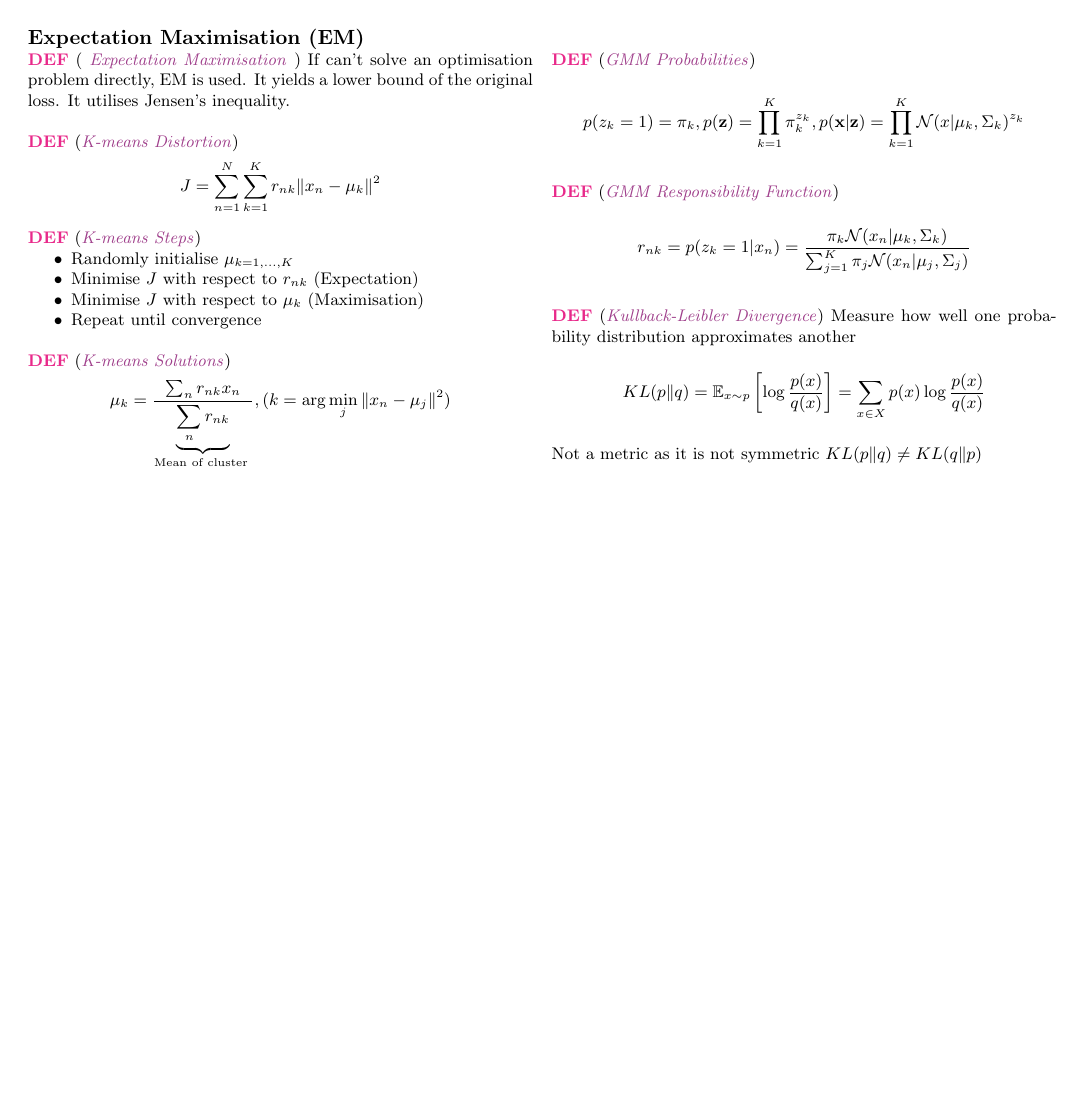
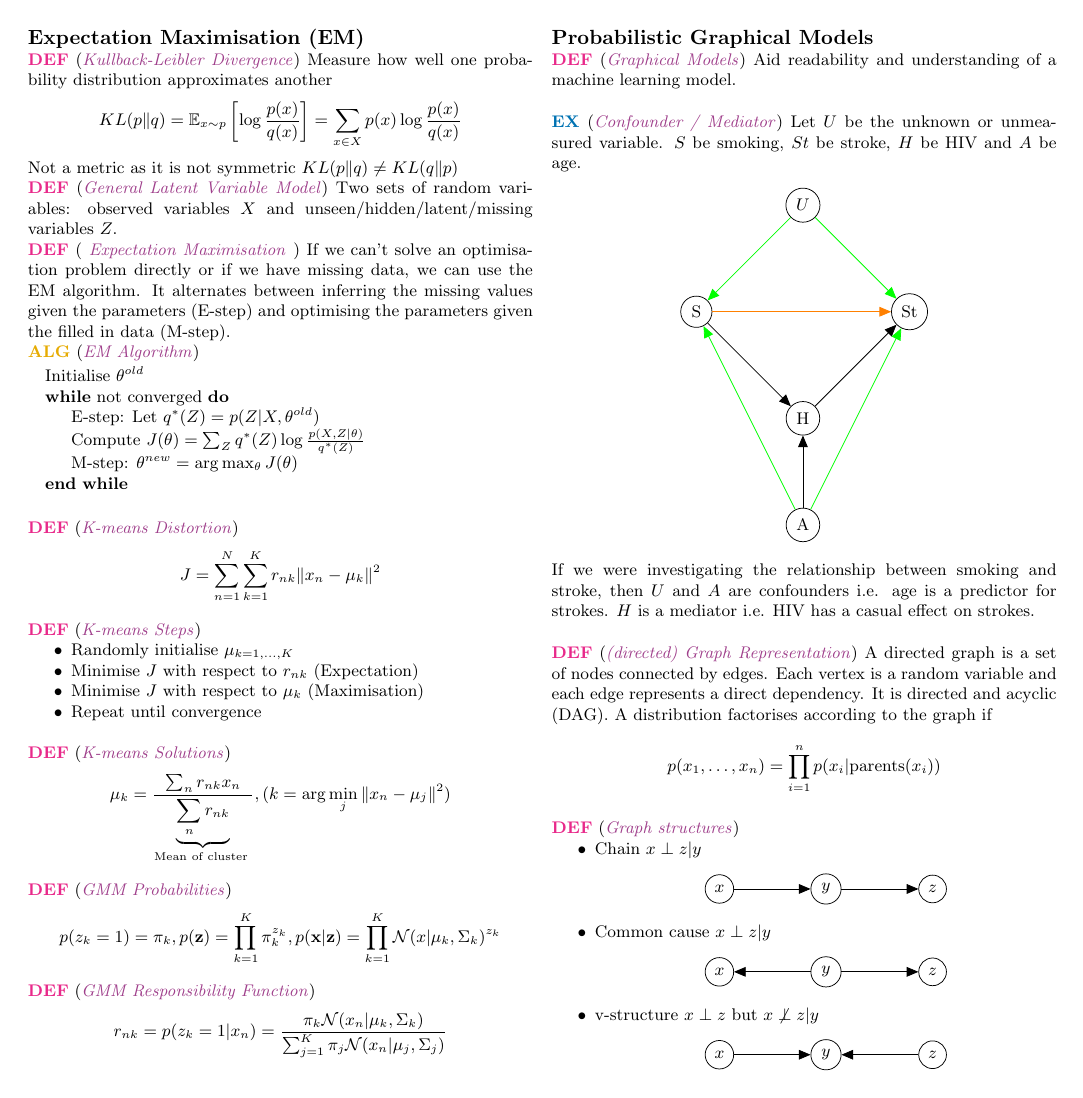
Before and after one commit to khalidbelhadj/ml-cheatsheet, a LaTeX document (main.tex, which reads src/em.tex, src/graphical-models.tex): page 6 of 6. Compiled offline with pdfLaTeX.

Commit message:
Add Graphical Models

```diff
--- a/main.tex
+++ b/main.tex
@@ -7,6 +7,7 @@
 \usepackage{adjustbox}
 \usepackage{stmaryrd}
 \usepackage{tikz}
+\usetikzlibrary{bayesnet}
 \setlist{nosep}
 \titleformat{\subsection}[runin]{\normalfont\Large\bfseries}{\thesubsection.}{6pt}{}[]
 \titlespacing*{\subsection}{0pt}{0pt}{0pt}
@@ -55,6 +55,9 @@
   \input{src/pca.tex}
   \subsection*{Expectation Maximisation (EM)}
   \input{src/em.tex}
+
+  \subsection*{Probabilistic Graphical Models}
+  \input{src/graphical-models.tex}
 
   %
   % \end{multicols}
--- a/src/em.tex
+++ b/src/em.tex
@@ -1,7 +1,26 @@
+\wde{Kullback-Leibler Divergence}{
+    Measure how well one probability distribution approximates another
+    $$KL(p\Vert q) = \mathbb{E}_{x \sim p}\left[\log \frac{p(x)}{q(x)}\right] = \sum_{x \in X} p(x) \log \frac{p(x)}{q(x)}$$
+    Not a metric as it is not symmetric $KL(p\Vert q) \neq KL(q\Vert p)$
+}
+\wde{General Latent Variable Model}{
+    Two sets of random variables: observed variables $X$ and unseen/hidden/latent/missing variables $Z$.
+}
 \wde{
     Expectation Maximisation
 }{
-    If can't solve an optimisation problem directly, EM is used. It yields a lower bound of the original loss. It utilises Jensen's inequality.
+    If we can't solve an optimisation problem directly or if we have missing data, we can use the EM algorithm.
+    It alternates between inferring the missing values given the parameters (E-step) and optimising the parameters given the filled in data (M-step).
+}
+\wa{EM Algorithm}{
+    \begin{algorithmic}
+        \State Initialise $\theta^{old}$
+        \While{not converged}
+            \State E-step: Let $q^*(Z) = p(Z \vert X, \theta^{old})$
+            \State Compute $J(\theta) = \sum_Z q^*(Z) \log \frac{p(X, Z \vert \theta)}{q^*(Z)}$
+            \State M-step: $\theta^{new} = \arg\max_\theta J(\theta)$
+        \EndWhile
+    \end{algorithmic}
 }
 
 \wde{K-means Distortion}{
@@ -29,8 +48,3 @@
 \wde{GMM Responsibility Function}{
     $$r_{nk} = p(z_k = 1 \vert x_n) = \frac{\pi_k \mathcal{N}(x_n | \mu_k, \Sigma_k)}{\sum_{j = 1}^K \pi_j \mathcal{N}(x_n | \mu_j, \Sigma_j)}$$
 }
-\wde{Kullback-Leibler Divergence}{
-    Measure how well one probability distribution approximates another
-    $$KL(p\Vert q) = \mathbb{E}_{x \sim p}\left[\log \frac{p(x)}{q(x)}\right] = \sum_{x \in X} p(x) \log \frac{p(x)}{q(x)}$$
-    Not a metric as it is not symmetric $KL(p\Vert q) \neq KL(q\Vert p)$
-}
--- /dev/null
+++ b/src/graphical-models.tex
@@ -0,0 +1,82 @@
+\wde{Graphical Models}{
+    Aid readability and understanding of a machine learning model.
+}
+
+\we{Confounder / Mediator}{
+    % draw a graph where U -> Smoking and U-> Stroke and Smoking -> HIV and Smoking -> Stroke and HIV -> Stroke and Age -> HIV and Age -> Stroke and Age -> Smoking
+      Let $U$ be the unknown or unmeasured variable. $S$ be smoking, $St$ be stroke, $H$ be HIV and $A$ be age.
+      \begin{center}
+      \begin{tikzpicture}
+      % nodes
+    %    \node[obs] (x) {$x$};%
+    %    \node[latent,above=of x,xshift=-1cm,fill] (y) {$y$}; %
+    %    \node[latent,above=of x,xshift=1cm] (z) {$z$}; %
+    %    \draw (0,1.69) circle(.36cm);
+    %   % plate
+    %    \plate [inner sep=.25cm,yshift=.2cm] {plate1} {(x)(y)(z)} {$N$}; %
+    %   % edges
+    %    \edge {y,z} {x}
+        \node[draw, circle] (U) at (3,0) {$U$};
+        \node[draw, circle] (smoke) at (1,-2) {S};
+        \node[draw, circle] (stroke) at (5,-2) {St};
+        \node[draw, circle] (hiv) at (3,-4) {H};
+        \node[draw, circle] (age) at (3,-6) {A};
+        \draw[draw=green,->] (U) -- (smoke);
+        \draw[draw=green,->] (U) -- (stroke);
+        \draw[->] (smoke) -- (hiv);
+        \draw[draw=orange,->] (smoke) -- (stroke);
+        \draw[->] (hiv) -- (stroke);
+        \draw[->] (age) -- (hiv);
+        \draw[draw=green,->] (age) -- (stroke);
+        \draw[draw=green,->] (age) -- (smoke);
+      \end{tikzpicture}
+      \end{center}
+      If we were investigating the relationship between smoking and stroke, then $U$ and $A$ are confounders i.e.
+      age is a predictor for strokes.
+      $H$ is a mediator i.e. HIV has a casual effect on strokes.
+}
+
+
+\wde{(directed) Graph Representation}{
+    A directed graph is a set of nodes connected by edges.
+    Each vertex is a random variable and each edge represents a direct dependency.
+    It is directed and acyclic (DAG).
+    A distribution factorises according to the graph if
+    $$
+    p(x_1, \ldots, x_n) = \prod_{i=1}^n p(x_i | \text{parents}(x_i))
+    $$
+}
+\wde{Graph structures}{
+    \begin{itemize}
+    \item Chain $x \perp z | y$
+    \begin{center}
+        \begin{tikzpicture}
+            \node[draw, circle] (x) at (0,0) {$x$};
+            \node[draw, circle] (y) at (2,0) {$y$};
+            \node[draw, circle] (z) at (4,0) {$z$};
+            \draw[->] (x) -- (y);
+            \draw[->] (y) -- (z);
+        \end{tikzpicture}
+    \end{center}
+    \item Common cause $x \perp z | y$
+    \begin{center}
+        \begin{tikzpicture}
+            \node[draw, circle] (x) at (0,0) {$x$};
+            \node[draw, circle] (y) at (2,0) {$y$};
+            \node[draw, circle] (z) at (4,0) {$z$};
+            \draw[->] (y) -- (x);
+            \draw[->] (y) -- (z);
+        \end{tikzpicture}
+    \end{center}
+    \item v-structure $x \perp z$ but $x \not\perp z | y$
+    \begin{center}
+        \begin{tikzpicture}
+            \node[draw, circle] (x) at (0,0) {$x$};
+            \node[draw, circle] (y) at (2,0) {$y$};
+            \node[draw, circle] (z) at (4,0) {$z$};
+            \draw[->] (x) -- (y);
+            \draw[->] (z) -- (y);
+        \end{tikzpicture}
+    \end{center}
+    \end{itemize}
+}
```
Also changed, not shown: src/prob.tex (+22 -40 lines), main.pdf, main.tex (1 more changed lines).
